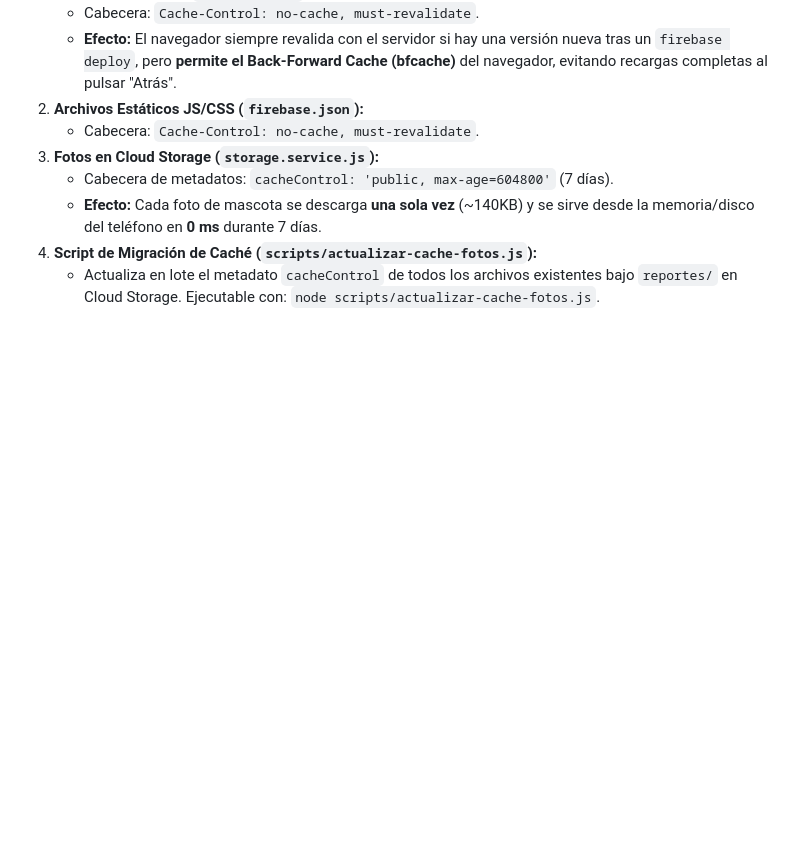
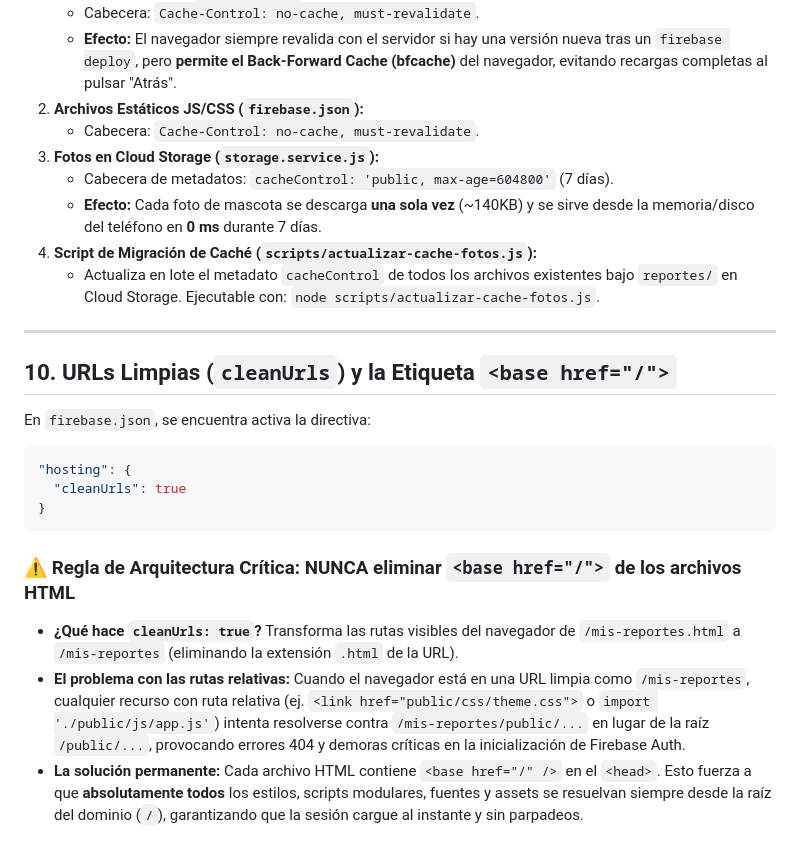
Before and after one commit to joxibe/huellasacasa, a Markdown page: docs/firebase.md, the part around the change. GitHub-like rendering; blank space fills up the shorter version.

````diff
--- a/docs/firebase.md
+++ b/docs/firebase.md
@@ -128,3 +128,20 @@ Para garantizar que la web cargue al instante sin consumir datos móviles innece
    - **Efecto:** Cada foto de mascota se descarga **una sola vez** (~140KB) y se sirve desde la memoria/disco del teléfono en **0 ms** durante 7 días.
 4. **Script de Migración de Caché (`scripts/actualizar-cache-fotos.js`):**
    - Actualiza en lote el metadato `cacheControl` de todos los archivos existentes bajo `reportes/` en Cloud Storage. Ejecutable con: `node scripts/actualizar-cache-fotos.js`.
+
+---
+
+## 10. URLs Limpias (`cleanUrls`) y la Etiqueta `<base href="/">`
+
+En `firebase.json`, se encuentra activa la directiva:
+```json
+"hosting": {
+  "cleanUrls": true
+}
+```
+
+### ⚠️ Regla de Arquitectura Crítica: NUNCA eliminar `<base href="/">` de los archivos HTML
+
+- **¿Qué hace `cleanUrls: true`?** Transforma las rutas visibles del navegador de `/mis-reportes.html` a `/mis-reportes` (eliminando la extensión `.html` de la URL).
+- **El problema con las rutas relativas:** Cuando el navegador está en una URL limpia como `/mis-reportes`, cualquier recurso con ruta relativa (ej. `<link href="public/css/theme.css">` o `import './public/js/app.js'`) intenta resolverse contra `/mis-reportes/public/...` en lugar de la raíz `/public/...`, provocando errores 404 y demoras críticas en la inicialización de Firebase Auth.
+- **La solución permanente:** Cada archivo HTML contiene `<base href="/" />` en el `<head>`. Esto fuerza a que **absolutamente todos** los estilos, scripts modulares, fuentes y assets se resuelvan siempre desde la raíz del dominio (`/`), garantizando que la sesión cargue al instante y sin parpadeos.
````
Also changed, not shown: docs/pages_and_features.md (+20 -8 lines), docs/privacy_and_safety.md (+18 -10 lines).
